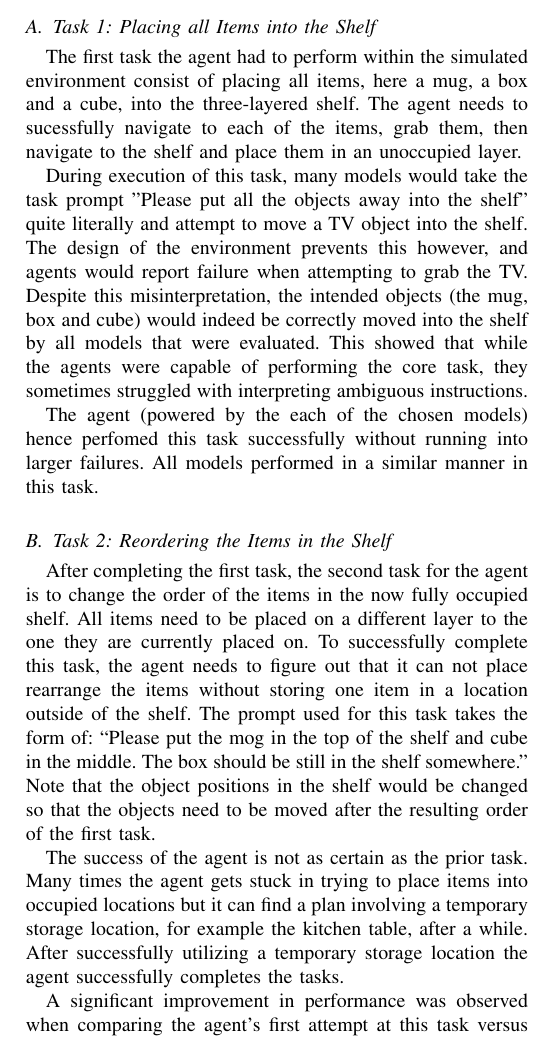
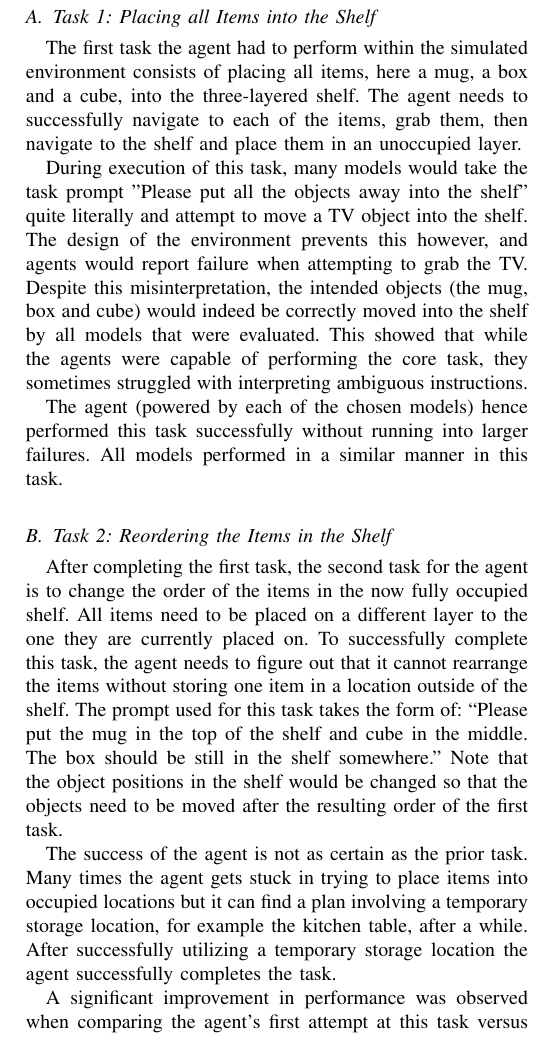
Before and after one commit to FHuppertz/CogRob_Project, a LaTeX paper (CogRob_Report/report.tex, which reads CogRob_Report/subfiles/evaluation.tex): part of one column of page 4 of 6, cut so that both start at the same text. Compiled offline with pdfLaTeX.

Commit message:
Remove optional background subfile, fix typos

```diff
--- a/CogRob_Report/subfiles/evaluation.tex
+++ b/CogRob_Report/subfiles/evaluation.tex
@@ -9,16 +9,16 @@
 To evaluate the agent's performance, multiple language models were tested on completing tasks within the environment. The evaluated models include OpenAI's GPT-4.1-mini, Anthropic's Claude 3.5 Sonnet, and Qwen's Qwen3 Coder 480B A35B Instruct. These models represent a small but diverse selection of leading language models from different providers, allowing for a comprehensive comparison of their capabilities in the robotic task completion domain. The tasks on which the agent was evaluated are described in the following sections.
 
 \subsection{Task 1: Placing all Items into the Shelf}
-The first task the agent had to perform within the simulated environment consist of placing all items, here a mug, a box and a cube, into the three-layered shelf. The agent needs to sucessfully navigate to each of the items, grab them, then navigate to the shelf and place them in an unoccupied layer.
+The first task the agent had to perform within the simulated environment consists of placing all items, here a mug, a box and a cube, into the three-layered shelf. The agent needs to successfully navigate to each of the items, grab them, then navigate to the shelf and place them in an unoccupied layer.
 
 During execution of this task, many models would take the task prompt "Please put all the objects away into the shelf" quite literally and attempt to move a TV object into the shelf. The design of the environment prevents this however, and agents would report failure when attempting to grab the TV. Despite this misinterpretation, the intended objects (the mug, box and cube) would indeed be correctly moved into the shelf by all models that were evaluated. This showed that while the agents were capable of performing the core task, they sometimes struggled with interpreting ambiguous instructions.
 
-The agent (powered by the each of the chosen models) hence perfomed this task successfully without running into larger failures. All models performed in a similar manner in this task.
+The agent (powered by each of the chosen models) hence performed this task successfully without running into larger failures. All models performed in a similar manner in this task.
 
 \subsection{Task 2: Reordering the Items in the Shelf}
-After completing the first task, the second task for the agent is to change the order of the items in the now fully occupied shelf. All items need to be placed on a different layer to the one they are currently placed on. To successfully complete this task, the agent needs to figure out that it can not place rearrange the items without storing one item in a location outside of the shelf. The prompt used for this task takes the form of: ``Please put the mog in the top of the shelf and cube in the middle. The box should be still in the shelf somewhere.'' Note that the object positions in the shelf would be changed so that the objects need to be moved after the resulting order of the first task.
+After completing the first task, the second task for the agent is to change the order of the items in the now fully occupied shelf. All items need to be placed on a different layer to the one they are currently placed on. To successfully complete this task, the agent needs to figure out that it cannot rearrange the items without storing one item in a location outside of the shelf. The prompt used for this task takes the form of: ``Please put the mug in the top of the shelf and cube in the middle. The box should be still in the shelf somewhere.'' Note that the object positions in the shelf would be changed so that the objects need to be moved after the resulting order of the first task.
 
-The success of the agent is not as certain as the prior task. Many times the agent gets stuck in trying to place items into occupied locations but it can find a plan involving a temporary storage location, for example the kitchen table, after a while. After successfully utilizing a temporary storage location the agent successfully completes the tasks.
+The success of the agent is not as certain as the prior task. Many times the agent gets stuck in trying to place items into occupied locations but it can find a plan involving a temporary storage location, for example the kitchen table, after a while. After successfully utilizing a temporary storage location the agent successfully completes the task.
 
 A significant improvement in performance was observed when comparing the agent's first attempt at this task versus subsequent attempts. During the initial run, the agent had no prior experience with the task and would often attempt to grab multiple objects simultaneously, leading to failures. However, these failure experiences were stored in the agent's episodic memory through the ChromaDB system. When the agent encountered the same or similar task in subsequent runs, it could query its memory for past experiences related to object manipulation and rearrangement. By retrieving memories of previous failures where it attempted to grab multiple objects at once, the agent learned to avoid this approach. Instead of going through the trial and error process of discovering that it cannot grab multiple objects simultaneously, the agent directly proceeded with using a temporary storage location strategy, having learned from its past experiences. This demonstrates the value of episodic memory in accelerating task completion by avoiding previously encountered pitfalls. The biggest issue with the task does not lie in its execution but in getting the agent to attempt the task in the first place. This is described in more detail in the next section.
 
```
Also changed, not shown: CogRob_Report/report.tex (+1 -1 lines), CogRob_Report/subfiles/abstract.tex (+1 -1 lines), CogRob_Report/subfiles/appendix.tex (+3 -3 lines), CogRob_Report/subfiles/introduction.tex (+1 -1 lines), CogRob_Report/subfiles/methodology.tex (+2 -1 lines).
